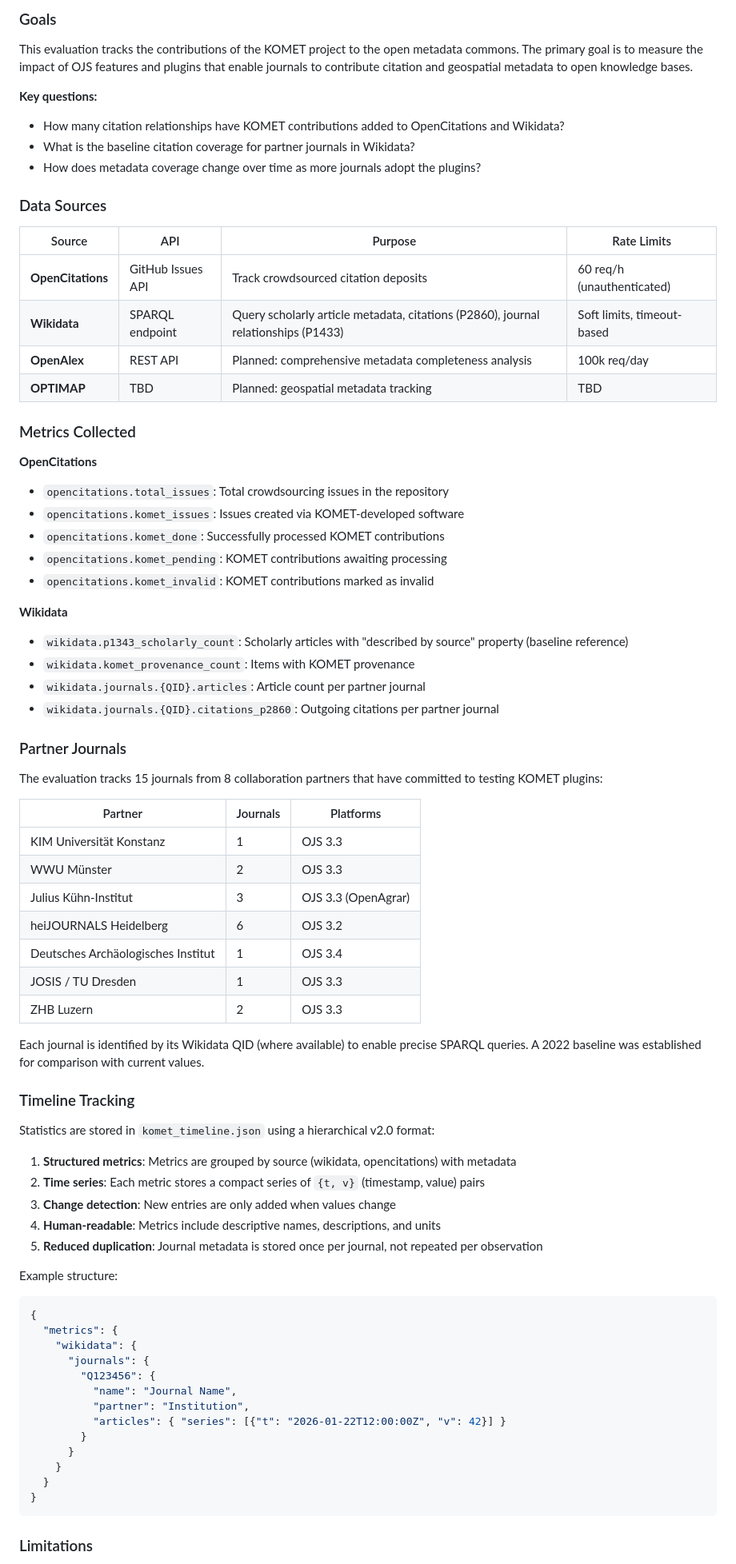
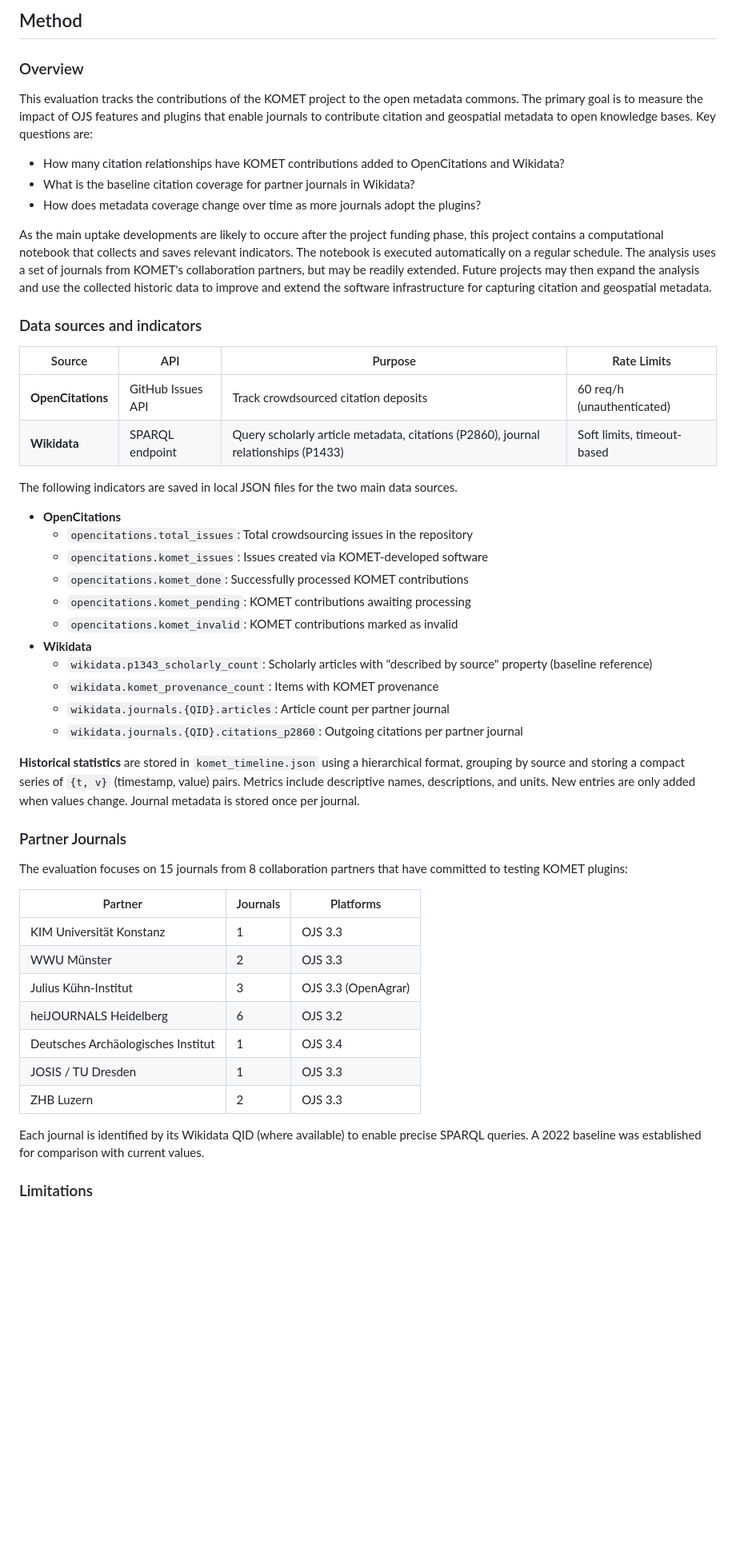
Before and after one commit to GeoinformationSystems/komet-report, a Markdown page: README.md, the part around one of its changes. Shown at 80% size. Drawn GitHub-style; blank space fills up the shorter version.

Commit message:
revise README

````diff
--- a/README.md
+++ b/README.md
@@ -13,44 +17,50 @@ This repository implements tracking of contributions to the open metadata common
 
-### Goals
+## Method
+
+### Overview
 
 This evaluation tracks the contributions of the KOMET project to the open metadata commons.
 The primary goal is to measure the impact of OJS features and plugins that enable journals to contribute citation and geospatial metadata to open knowledge bases.
-
-**Key questions:**
+Key questions are:
 
 - How many citation relationships have KOMET contributions added to OpenCitations and Wikidata?
 - What is the baseline citation coverage for partner journals in Wikidata?
 - How does metadata coverage change over time as more journals adopt the plugins?
 
-### Data Sources
+As the main uptake developments are likely to occure after the project funding phase, this project contains a computational notebook that collects and saves relevant indicators.
+The notebook is executed automatically on a regular schedule.
+The analysis uses a set of journals from KOMET's collaboration partners, but may be readily extended.
+Future projects may then expand the analysis and use the collected historic data to improve and extend the software infrastructure for capturing citation and geospatial metadata.
+
+### Data sources and indicators
 
 | Source | API | Purpose | Rate Limits |
 |--------|-----|---------|-------------|
 | **OpenCitations** | GitHub Issues API | Track crowdsourced citation deposits | 60 req/h (unauthenticated) |
 | **Wikidata** | SPARQL endpoint | Query scholarly article metadata, citations (P2860), journal relationships (P1433) | Soft limits, timeout-based |
-| **OpenAlex** | REST API | Planned: comprehensive metadata completeness analysis | 100k req/day |
-| **OPTIMAP** | TBD | Planned: geospatial metadata tracking | TBD |
 
-### Metrics Collected
+The following indicators are saved in local JSON files for the two main data sources.
 
-**OpenCitations**
+- **OpenCitations**
+  - `opencitations.total_issues`: Total crowdsourcing issues in the repository
+  - `opencitations.komet_issues`: Issues created via KOMET-developed software
+  - `opencitations.komet_done`: Successfully processed KOMET contributions
+  - `opencitations.komet_pending`: KOMET contributions awaiting processing
+  - `opencitations.komet_invalid`: KOMET contributions marked as invalid
+- **Wikidata**
+  - `wikidata.p1343_scholarly_count`: Scholarly articles with "described by source" property (baseline reference)
+  - `wikidata.komet_provenance_count`: Items with KOMET provenance
+  - `wikidata.journals.{QID}.articles`: Article count per partner journal
+  - `wikidata.journals.{QID}.citations_p2860`: Outgoing citations per partner journal
 
-- `opencitations.total_issues`: Total crowdsourcing issues in the repository
-- `opencitations.komet_issues`: Issues created via KOMET-developed software
-- `opencitations.komet_done`: Successfully processed KOMET contributions
-- `opencitations.komet_pending`: KOMET contributions awaiting processing
-- `opencitations.komet_invalid`: KOMET contributions marked as invalid
-
-**Wikidata**
-
-- `wikidata.p1343_scholarly_count`: Scholarly articles with "described by source" property (baseline reference)
-- `wikidata.komet_provenance_count`: Items with KOMET provenance
-- `wikidata.journals.{QID}.articles`: Article count per partner journal
-- `wikidata.journals.{QID}.citations_p2860`: Outgoing citations per partner journal
+**Historical statistics** are stored in `komet_timeline.json` using a hierarchical format, grouping by source and storing a compact series of `{t, v}` (timestamp, value) pairs.
+Metrics include descriptive names, descriptions, and units.
+New entries are only added when values change.
+Journal metadata is stored once per journal.
 
 ### Partner Journals
 
-The evaluation tracks 15 journals from 8 collaboration partners that have committed to testing KOMET plugins:
+The evaluation focuses on 15 journals from 8 collaboration partners that have committed to testing KOMET plugins:
 
 | Partner | Journals | Platforms |
 |---------|----------|-----------|
@@ -62,35 +72,8 @@ The evaluation tracks 15 journals from 8 collaboration partners that have commit
 | JOSIS / TU Dresden | 1 | OJS 3.3 |
 | ZHB Luzern | 2 | OJS 3.3 |
 
-Each journal is identified by its Wikidata QID (where available) to enable precise SPARQL queries. A 2022 baseline was established for comparison with current values.
-
-### Timeline Tracking
-
-Statistics are stored in `komet_timeline.json` using a hierarchical v2.0 format:
-
-1. **Structured metrics**: Metrics are grouped by source (wikidata, opencitations) with metadata
-2. **Time series**: Each metric stores a compact series of `{t, v}` (timestamp, value) pairs
-3. **Change detection**: New entries are only added when values change
-4. **Human-readable**: Metrics include descriptive names, descriptions, and units
-5. **Reduced duplication**: Journal metadata is stored once per journal, not repeated per observation
-
-Example structure:
-
-```json
-{
-  "metrics": {
-    "wikidata": {
-      "journals": {
-        "Q123456": {
-          "name": "Journal Name",
-          "partner": "Institution",
-          "articles": { "series": [{"t": "2026-01-22T12:00:00Z", "v": 42}] }
-        }
-      }
-    }
-  }
-}
-```
+Each journal is identified by its Wikidata QID (where available) to enable precise SPARQL queries.
+A 2022 baseline was established for comparison with current values.
 
 ### Limitations
 
````
Also changed, not shown: other parts of README.md (+28 -54 lines).
